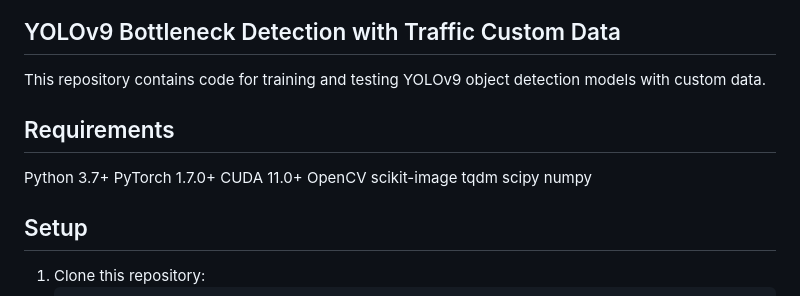
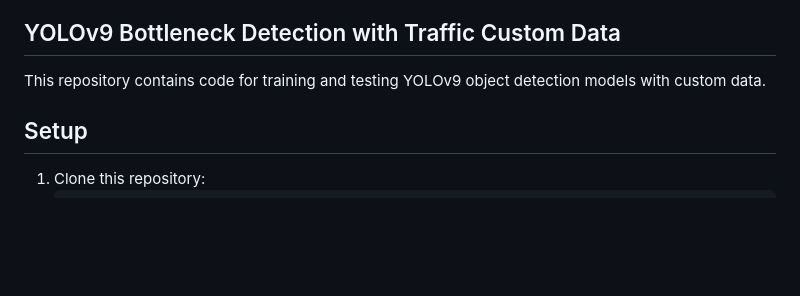
Before and after one commit to talesoverfables/T-BOLT, a Markdown page: README.md, the part around the change printed below. GitHub-like rendering; blank space fills up the shorter version.

```diff
--- a/README.md
+++ b/README.md
@@ -41,16 +41,6 @@ Annotated images using cvat.
 ## Traning
 ## YOLOv9 Bottleneck Detection with Traffic Custom Data
 This repository contains code for training and testing YOLOv9 object detection models with custom data.
-
-## Requirements
-Python 3.7+
-PyTorch 1.7.0+
-CUDA 11.0+
-OpenCV
-scikit-image
-tqdm
-scipy
-numpy
 
 ## Setup
 1. Clone this repository:
```
Also changed, not shown: other parts of README.md (+0 -4 lines).
